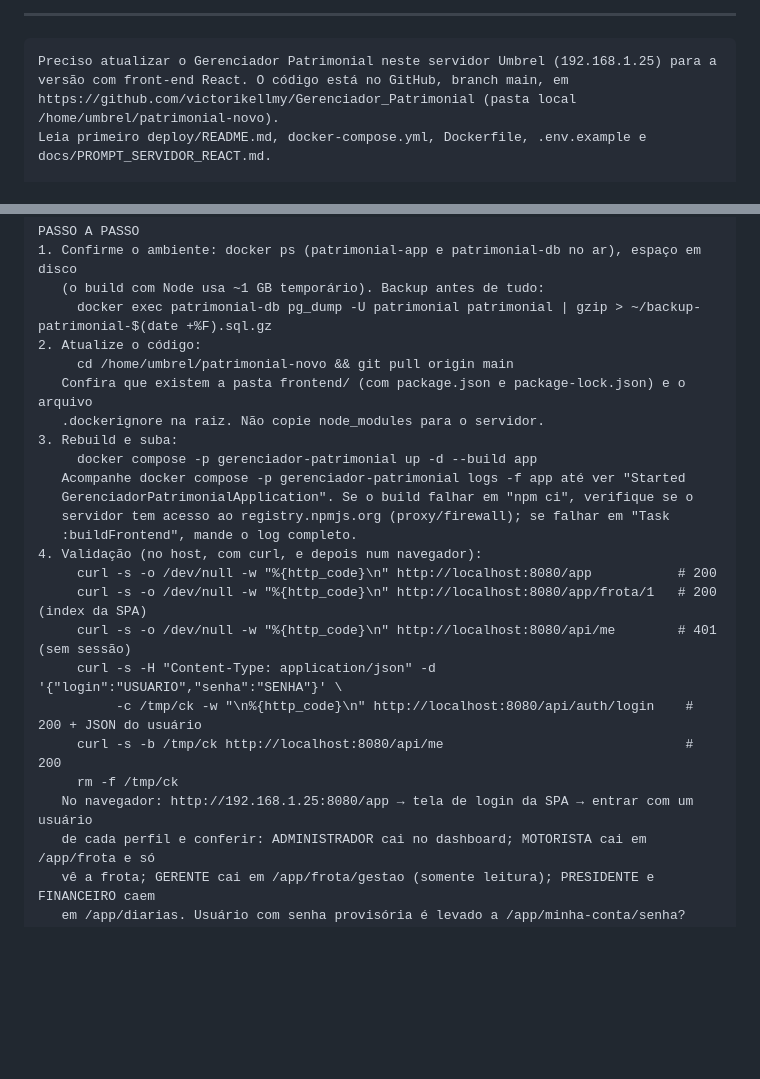
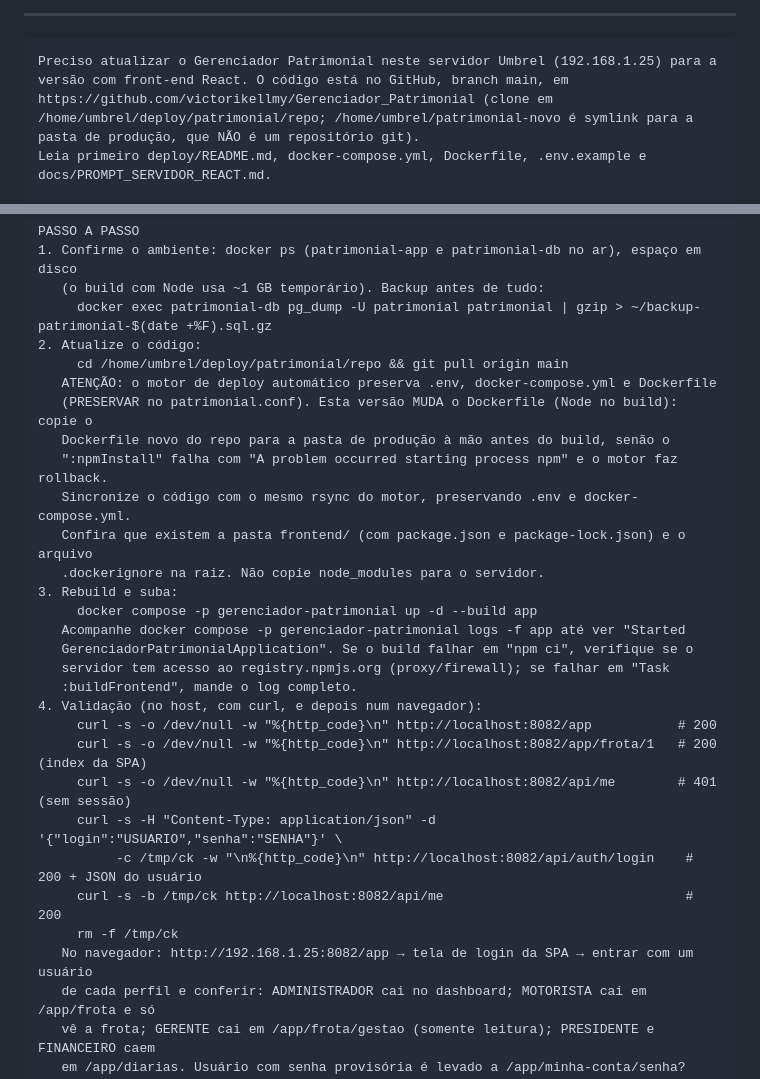
Before and after one commit to victorikellmy/Gerenciador_Patrimonial, a Markdown page: docs/PROMPT_SERVIDOR_REACT.md, 2 parts joined by grey strips. Rendered like a GitHub page; blank space fills up the shorter version.

Commit message:
docs: prompt do servidor com porta 8082, clone real e aviso do Dockerfile preservado
Co-Authored-By: Claude Fable 5.1 <noreply@anthropic.com>

````diff
--- a/docs/PROMPT_SERVIDOR_REACT.md
+++ b/docs/PROMPT_SERVIDOR_REACT.md
@@ -12,7 +12,8 @@ Cole o bloco abaixo no Claude que roda no servidor (usuário `umbrel`).
 ```
 Preciso atualizar o Gerenciador Patrimonial neste servidor Umbrel (192.168.1.25) para a
 versão com front-end React. O código está no GitHub, branch main, em
-https://github.com/victorikellmy/Gerenciador_Patrimonial (pasta local /home/umbrel/patrimonial-novo).
+https://github.com/victorikellmy/Gerenciador_Patrimonial (clone em /home/umbrel/deploy/patrimonial/repo; /home/umbrel/patrimonial-novo é symlink para a
+pasta de produção, que NÃO é um repositório git).
 Leia primeiro deploy/README.md, docker-compose.yml, Dockerfile, .env.example e
 docs/PROMPT_SERVIDOR_REACT.md.
 
@@ -35,7 +36,12 @@ PASSO A PASSO
    (o build com Node usa ~1 GB temporário). Backup antes de tudo:
      docker exec patrimonial-db pg_dump -U patrimonial patrimonial | gzip > ~/backup-patrimonial-$(date +%F).sql.gz
 2. Atualize o código:
-     cd /home/umbrel/patrimonial-novo && git pull origin main
+     cd /home/umbrel/deploy/patrimonial/repo && git pull origin main
+   ATENÇÃO: o motor de deploy automático preserva .env, docker-compose.yml e Dockerfile
+   (PRESERVAR no patrimonial.conf). Esta versão MUDA o Dockerfile (Node no build): copie o
+   Dockerfile novo do repo para a pasta de produção à mão antes do build, senão o
+   ":npmInstall" falha com "A problem occurred starting process npm" e o motor faz rollback.
+   Sincronize o código com o mesmo rsync do motor, preservando .env e docker-compose.yml.
    Confira que existem a pasta frontend/ (com package.json e package-lock.json) e o arquivo
    .dockerignore na raiz. Não copie node_modules para o servidor.
 3. Rebuild e suba:
@@ -45,14 +51,14 @@ PASSO A PASSO
    servidor tem acesso ao registry.npmjs.org (proxy/firewall); se falhar em "Task
    :buildFrontend", mande o log completo.
 4. Validação (no host, com curl, e depois num navegador):
-     curl -s -o /dev/null -w "%{http_code}\n" http://localhost:8080/app           # 200
-     curl -s -o /dev/null -w "%{http_code}\n" http://localhost:8080/app/frota/1   # 200 (index da SPA)
-     curl -s -o /dev/null -w "%{http_code}\n" http://localhost:8080/api/me        # 401 (sem sessão)
+     curl -s -o /dev/null -w "%{http_code}\n" http://localhost:8082/app           # 200
+     curl -s -o /dev/null -w "%{http_code}\n" http://localhost:8082/app/frota/1   # 200 (index da SPA)
+     curl -s -o /dev/null -w "%{http_code}\n" http://localhost:8082/api/me        # 401 (sem sessão)
      curl -s -H "Content-Type: application/json" -d '{"login":"USUARIO","senha":"SENHA"}' \
-          -c /tmp/ck -w "\n%{http_code}\n" http://localhost:8080/api/auth/login    # 200 + JSON do usuário
-     curl -s -b /tmp/ck http://localhost:8080/api/me                               # 200
+          -c /tmp/ck -w "\n%{http_code}\n" http://localhost:8082/api/auth/login    # 200 + JSON do usuário
+     curl -s -b /tmp/ck http://localhost:8082/api/me                               # 200
      rm -f /tmp/ck
-   No navegador: http://192.168.1.25:8080/app → tela de login da SPA → entrar com um usuário
+   No navegador: http://192.168.1.25:8082/app → tela de login da SPA → entrar com um usuário
    de cada perfil e conferir: ADMINISTRADOR cai no dashboard; MOTORISTA cai em /app/frota e só
    vê a frota; GERENTE cai em /app/frota/gestao (somente leitura); PRESIDENTE e FINANCEIRO caem
    em /app/diarias. Usuário com senha provisória é levado a /app/minha-conta/senha?obrigatoria
````
